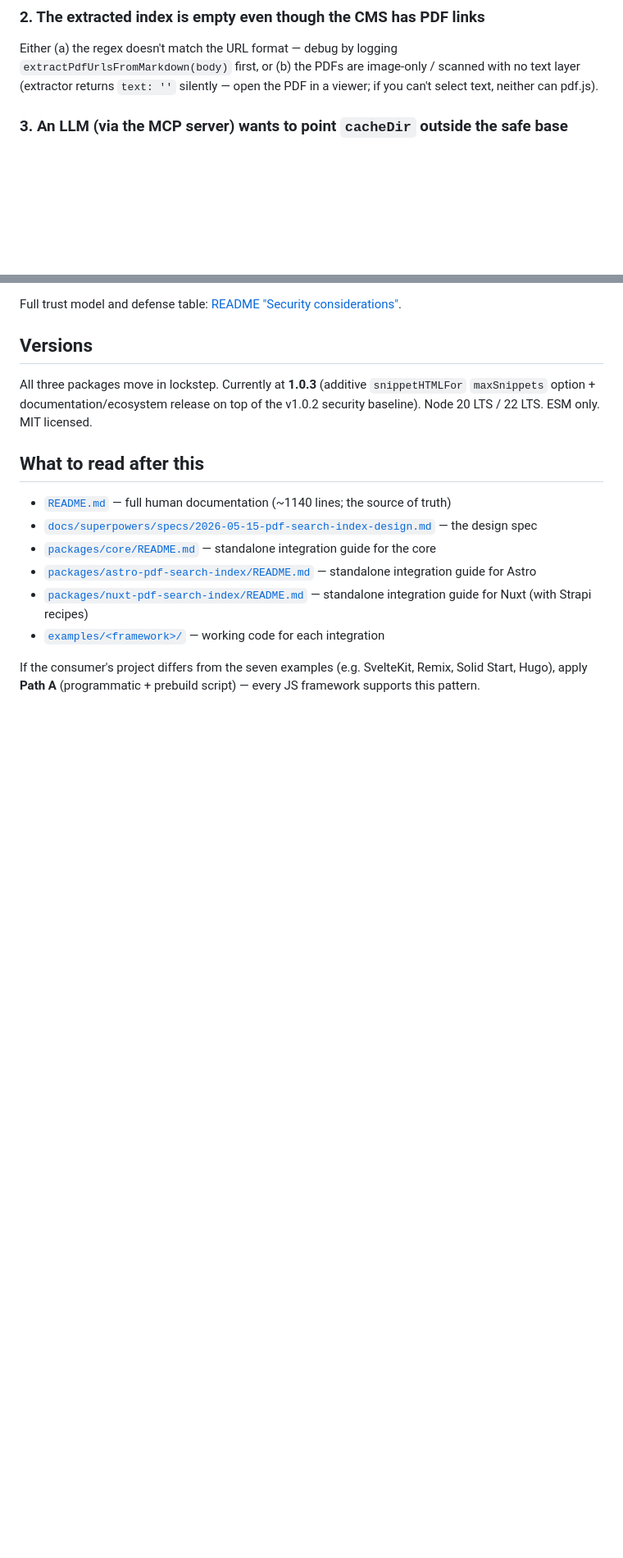
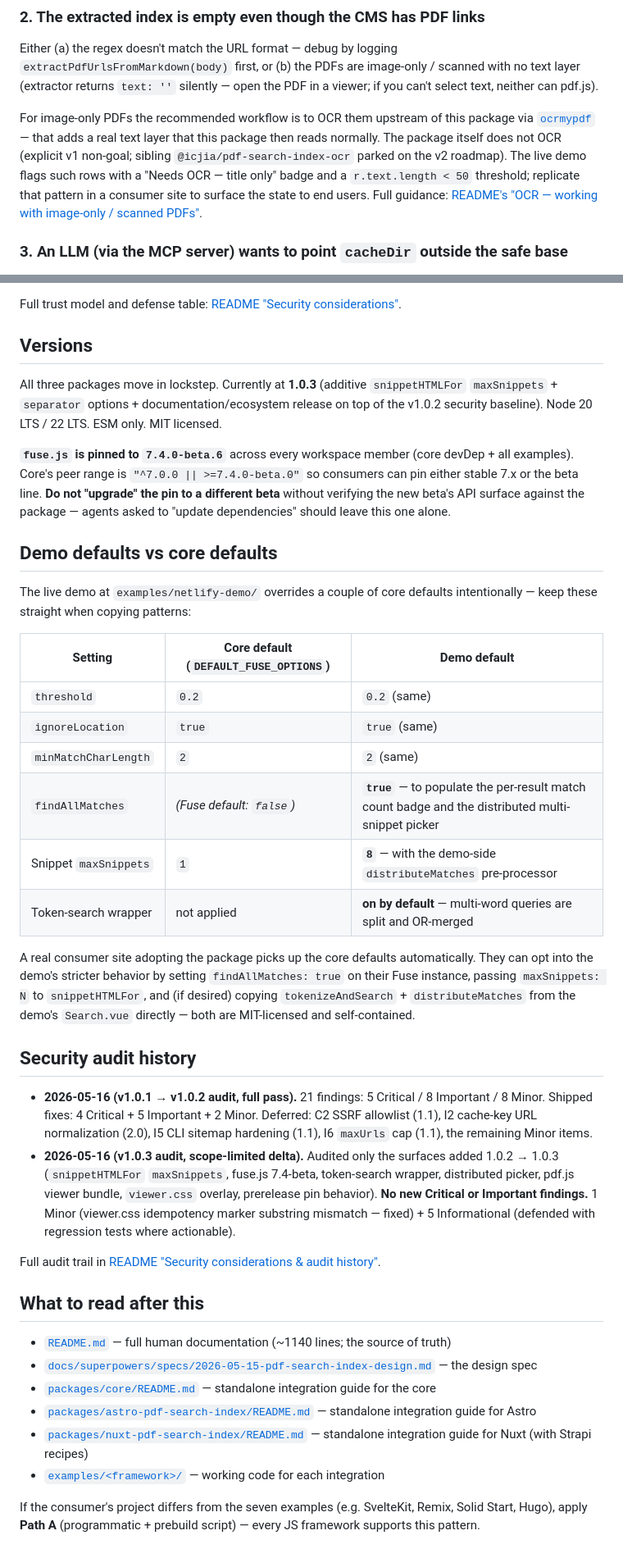
Before and after one commit to ICJIA/pdf-search-index, a Markdown page: AGENTS.md, 2 parts joined by grey strips. Shown at 82% size. GitHub-like rendering; blank space fills up the shorter version.

Commit message:
docs(agents): add maxSnippets options, demo-vs-core defaults table, fuse.js beta pin warning, dated audit history

```diff
--- a/AGENTS.md
+++ b/AGENTS.md
@@ -282,6 +301,8 @@ Or configure the CMS to emit absolute URLs (Strapi 4/5: set `url` in `config/ser
 ### 2. The extracted index is empty even though the CMS has PDF links
 
 Either (a) the regex doesn't match the URL format — debug by logging `extractPdfUrlsFromMarkdown(body)` first, or (b) the PDFs are image-only / scanned with no text layer (extractor returns `text: ''` silently — open the PDF in a viewer; if you can't select text, neither can pdf.js).
+
+For image-only PDFs the recommended workflow is to OCR them upstream of this package via [`ocrmypdf`](https://github.com/ocrmypdf/OCRmyPDF) — that adds a real text layer that this package then reads normally. The package itself does not OCR (explicit v1 non-goal; sibling `@icjia/pdf-search-index-ocr` parked on the v2 roadmap). The live demo flags such rows with a "Needs OCR — title only" badge and a `r.text.length < 50` threshold; replicate that pattern in a consumer site to surface the state to end users. Full guidance: [README's "OCR — working with image-only / scanned PDFs"](./README.md#ocr--working-with-image-only--scanned-pdfs).
 
 ### 3. An LLM (via the MCP server) wants to point `cacheDir` outside the safe base
 
@@ -395,7 +416,31 @@ Full trust model and defense table: [README "Security considerations"](./README.
 
 ## Versions
 
-All three packages move in lockstep. Currently at **1.0.3** (additive `snippetHTMLFor` `maxSnippets` option + documentation/ecosystem release on top of the v1.0.2 security baseline). Node 20 LTS / 22 LTS. ESM only. MIT licensed.
+All three packages move in lockstep. Currently at **1.0.3** (additive `snippetHTMLFor` `maxSnippets` + `separator` options + documentation/ecosystem release on top of the v1.0.2 security baseline). Node 20 LTS / 22 LTS. ESM only. MIT licensed.
+
+**`fuse.js` is pinned to `7.4.0-beta.6`** across every workspace member (core devDep + all examples). Core's peer range is `"^7.0.0 || >=7.4.0-beta.0"` so consumers can pin either stable 7.x or the beta line. **Do not "upgrade" the pin to a different beta** without verifying the new beta's API surface against the package — agents asked to "update dependencies" should leave this one alone.
+
+## Demo defaults vs core defaults
+
+The live demo at `examples/netlify-demo/` overrides a couple of core defaults intentionally — keep these straight when copying patterns:
+
+| Setting | Core default (`DEFAULT_FUSE_OPTIONS`) | Demo default |
+|---|---|---|
+| `threshold` | `0.2` | `0.2` (same) |
+| `ignoreLocation` | `true` | `true` (same) |
+| `minMatchCharLength` | `2` | `2` (same) |
+| `findAllMatches` | _(Fuse default: `false`)_ | **`true`** — to populate the per-result match count badge and the distributed multi-snippet picker |
+| Snippet `maxSnippets` | `1` | **`8`** — with the demo-side `distributeMatches` pre-processor |
+| Token-search wrapper | not applied | **on by default** — multi-word queries are split and OR-merged |
+
+A real consumer site adopting the package picks up the core defaults automatically. They can opt into the demo's stricter behavior by setting `findAllMatches: true` on their Fuse instance, passing `maxSnippets: N` to `snippetHTMLFor`, and (if desired) copying `tokenizeAndSearch` + `distributeMatches` from the demo's `Search.vue` directly — both are MIT-licensed and self-contained.
+
+## Security audit history
+
+- **2026-05-16 (v1.0.1 → v1.0.2 audit, full pass).** 21 findings: 5 Critical / 8 Important / 8 Minor. Shipped fixes: 4 Critical + 5 Important + 2 Minor. Deferred: C2 SSRF allowlist (1.1), I2 cache-key URL normalization (2.0), I5 CLI sitemap hardening (1.1), I6 `maxUrls` cap (1.1), the remaining Minor items.
+- **2026-05-16 (v1.0.3 audit, scope-limited delta).** Audited only the surfaces added 1.0.2 → 1.0.3 (`snippetHTMLFor` `maxSnippets`, fuse.js 7.4-beta, token-search wrapper, distributed picker, pdf.js viewer bundle, `viewer.css` overlay, prerelease pin behavior). **No new Critical or Important findings.** 1 Minor (viewer.css idempotency marker substring mismatch — fixed) + 5 Informational (defended with regression tests where actionable).
+
+Full audit trail in [README "Security considerations & audit history"](./README.md#security-considerations--audit-history).
 
 ## What to read after this
 
```
Also changed, not shown: other parts of AGENTS.md (+19 -0 lines).
